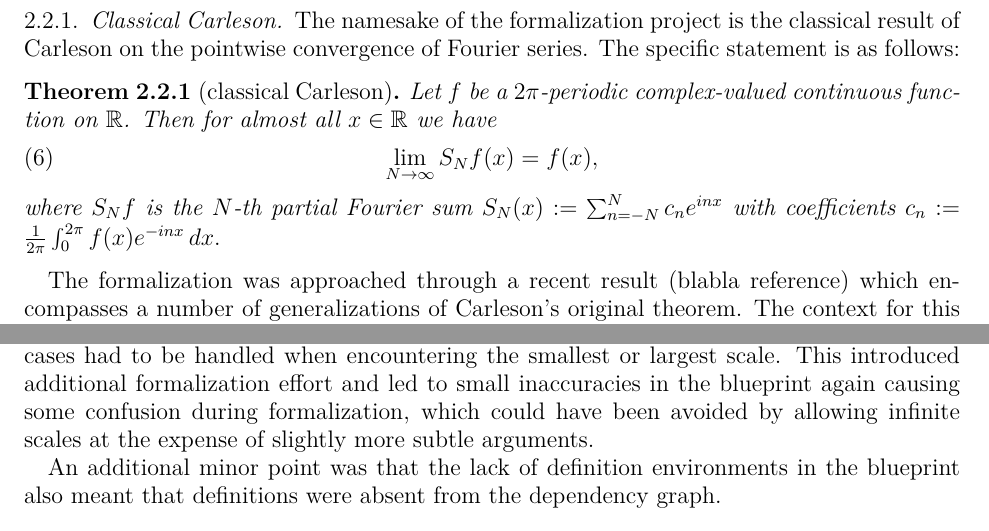
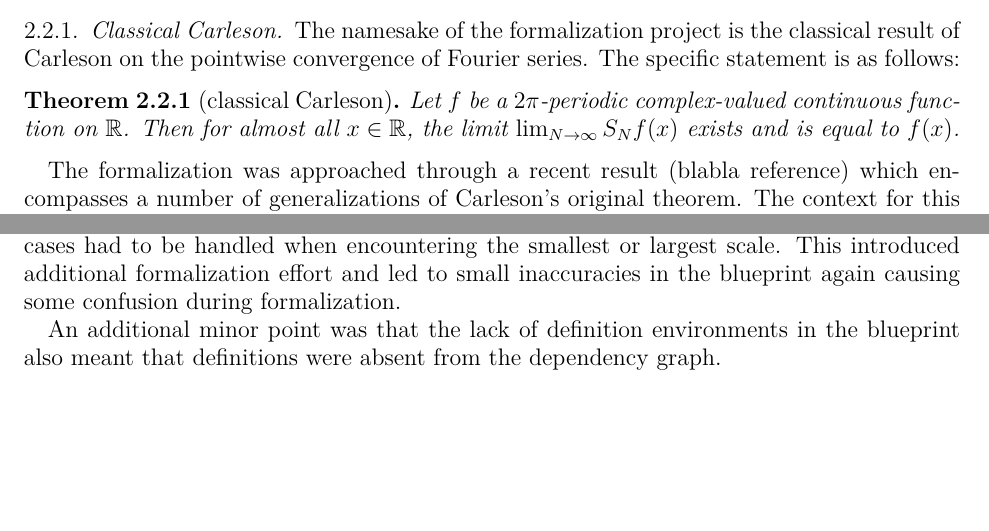
Before and after one commit to fpvandoorn/carleson, a LaTeX paper (paper/main.tex): two parts of pages 4 and 13 of 19, joined at a grey line, cut so that both start at the same text, the shorter picture padded with empty space. Compiled offline with pdfLaTeX.

Commit message:
some fixes, edits

```diff
--- a/paper/main.tex
+++ b/paper/main.tex
@@ -262,12 +263,8 @@ The specific statement is as follows:
 \begin{theorem}[classical Carleson]
     \label{classical-carleson}
     Let $f$ be a $2\pi$-periodic complex-valued continuous function on $\mathbb{R}$.
-    Then for almost all $x \in \mathbb{R}$ we have
-    \begin{equation}\label{eq:fourier-limit}
-      \lim_{N\to\infty}S_N f(x) = f(x),
-    \end{equation}
-    where $S_N f$ is the $N$-th partial Fourier sum $S_N(x):= \sum_{n=-N}^N c_n e^{inx}$
-    with coefficients $c_n:=\frac 1{2\pi}\int_0^{2\pi}f(x) e^{- i nx}\, dx.$
+    Then for almost all $x \in \mathbb{R}$, the limit
+    $\lim_{N\to\infty} S_N f(x)$ exists and is equal to $f(x)$.
 \end{theorem}
 
 The formalization was approached through a recent result (blabla reference) which encompasses a number of generalizations of Carleson's original theorem.
@@ -827,9 +824,7 @@ above, the finitary variant also led to an unnecessary limiting argument to gene
 to the standard version.
 The finite grid constructions on the other hand meant that several edge cases had to be handled
 when encountering the smallest or largest scale. This introduced additional formalization effort
-and led to small inaccuracies in the blueprint again causing some confusion during formalization,
-which could have been avoided by allowing infinite scales at the expense
-of slightly more subtle arguments.
+and led to small inaccuracies in the blueprint again causing some confusion during formalization.
 
 An additional minor point was that the lack of definition environments in the blueprint also
 meant that definitions were absent from the dependency graph.
```
Also changed, not shown: paper/main.tex (21 more changed lines).
